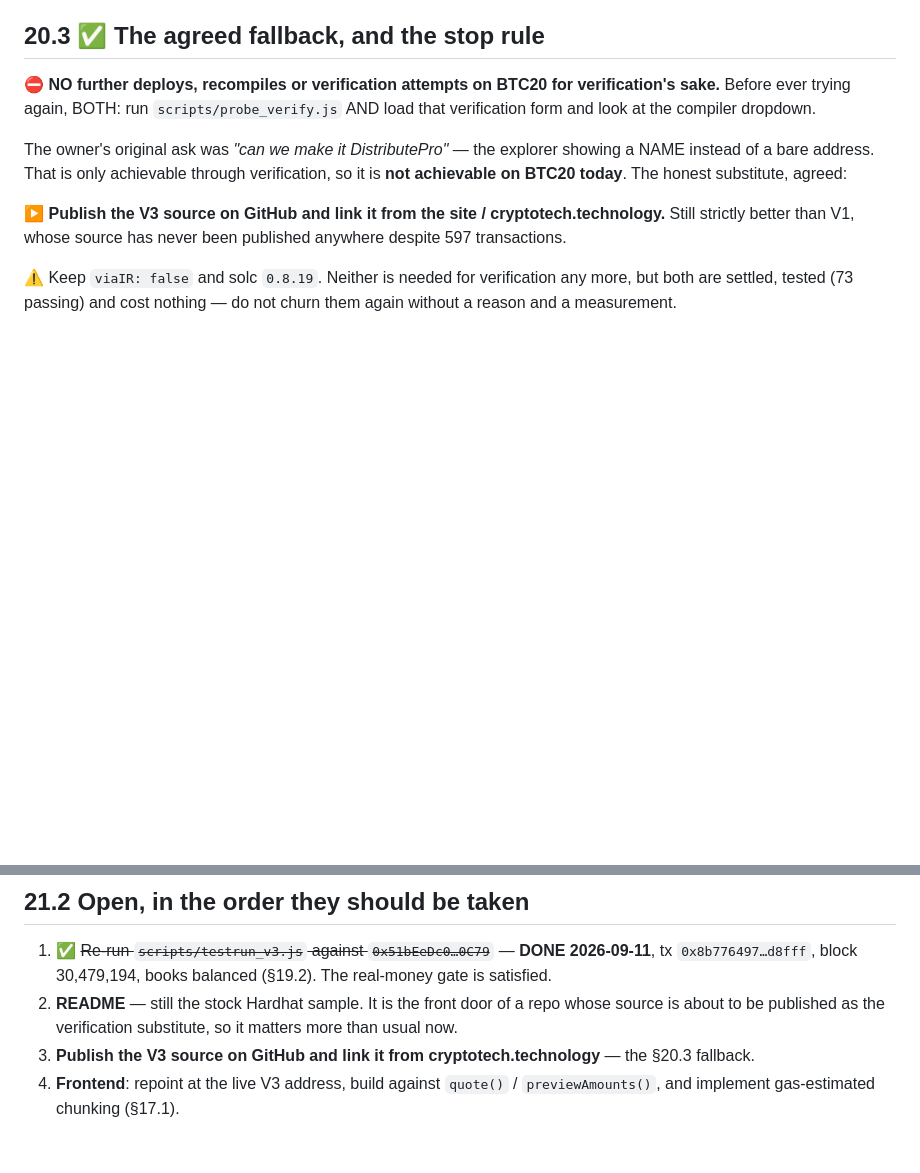
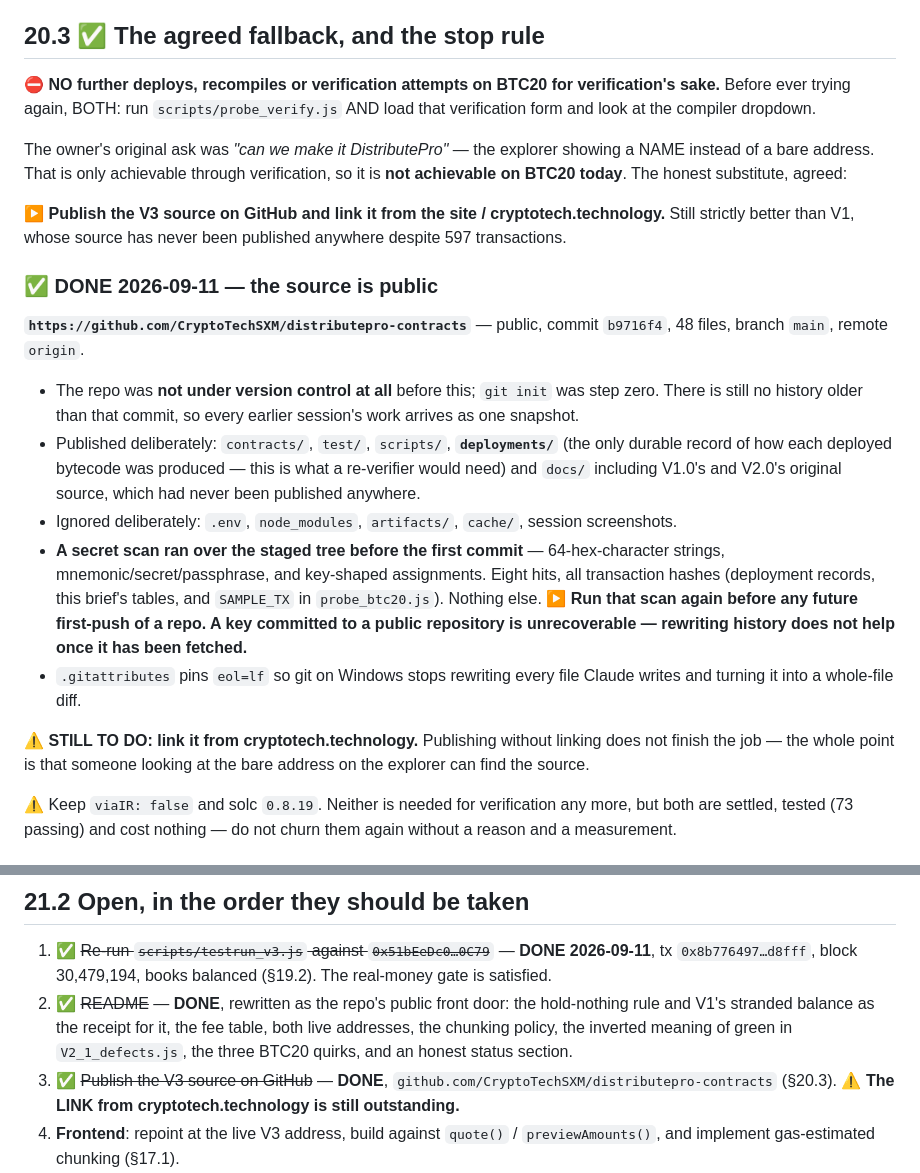
Before and after one commit to CryptoTechSXM/distributepro-contracts, a Markdown page: docs/V3.0-AUDIT-AND-DESIGN-BRIEF.md, 2 parts joined by grey strips. Rendered like a GitHub page; blank space fills up the shorter version.

Commit message:
Brief: record the GitHub publication as the verification fallback
Co-Authored-By: Claude Opus 5 <noreply@anthropic.com>

Claude-Session: https://claude.ai/code/session_014QhuAciW2Dw4CDqTLo19VY

```diff
--- a/docs/V3.0-AUDIT-AND-DESIGN-BRIEF.md
+++ b/docs/V3.0-AUDIT-AND-DESIGN-BRIEF.md
@@ -971,6 +971,29 @@ today**. The honest substitute, agreed:
 ▶ **Publish the V3 source on GitHub and link it from the site / cryptotech.technology.** Still
 strictly better than V1, whose source has never been published anywhere despite 597 transactions.
 
+### ✅ DONE 2026-09-11 — the source is public
+
+**`https://github.com/CryptoTechSXM/distributepro-contracts`** — public, commit `b9716f4`,
+48 files, branch `main`, remote `origin`.
+
+- The repo was **not under version control at all** before this; `git init` was step zero. There is
+  still no history older than that commit, so every earlier session's work arrives as one snapshot.
+- Published deliberately: `contracts/`, `test/`, `scripts/`, **`deployments/`** (the only durable
+  record of how each deployed bytecode was produced — this is what a re-verifier would need) and
+  `docs/` including V1.0's and V2.0's original source, which had never been published anywhere.
+- Ignored deliberately: `.env`, `node_modules`, `artifacts/`, `cache/`, session screenshots.
+- **A secret scan ran over the staged tree before the first commit** — 64-hex-character strings,
+  mnemonic/secret/passphrase, and key-shaped assignments. Eight hits, all transaction hashes
+  (deployment records, this brief's tables, and `SAMPLE_TX` in `probe_btc20.js`). Nothing else.
+  ▶ **Run that scan again before any future first-push of a repo. A key committed to a public
+  repository is unrecoverable — rewriting history does not help once it has been fetched.**
+- `.gitattributes` pins `eol=lf` so git on Windows stops rewriting every file Claude writes and
+  turning it into a whole-file diff.
+
+⚠️ **STILL TO DO: link it from cryptotech.technology.** Publishing without linking does not
+finish the job — the whole point is that someone looking at the bare address on the explorer can
+find the source.
+
 ⚠️ Keep `viaIR: false` and solc `0.8.19`. Neither is needed for verification any more, but both are
 settled, tested (73 passing) and cost nothing — do not churn them again without a reason and a
 measurement.
@@ -1006,9 +1029,12 @@ from the live config or from the chain.**
 
 1. ✅ ~~Re-run `scripts/testrun_v3.js` against `0x51bEeDc0…0C79`~~ — **DONE 2026-09-11**, tx
    `0x8b776497…d8fff`, block 30,479,194, books balanced (§19.2). The real-money gate is satisfied.
-2. **README** — still the stock Hardhat sample. It is the front door of a repo whose source is
-   about to be published as the verification substitute, so it matters more than usual now.
-3. **Publish the V3 source on GitHub and link it from cryptotech.technology** — the §20.3 fallback.
+2. ✅ ~~README~~ — **DONE**, rewritten as the repo's public front door: the hold-nothing rule and
+   V1's stranded balance as the receipt for it, the fee table, both live addresses, the chunking
+   policy, the inverted meaning of green in `V2_1_defects.js`, the three BTC20 quirks, and an
+   honest status section.
+3. ✅ ~~Publish the V3 source on GitHub~~ — **DONE**, `github.com/CryptoTechSXM/distributepro-contracts`
+   (§20.3). ⚠️ **The LINK from cryptotech.technology is still outstanding.**
 4. **Frontend**: repoint at the live V3 address, build against `quote()` / `previewAmounts()`, and
    implement gas-estimated chunking (§17.1).
 5. **A story for retiring or superseding live V1** (`0xa49e00fd…60C6`, 597 transactions, 5.85 BTCC
```
